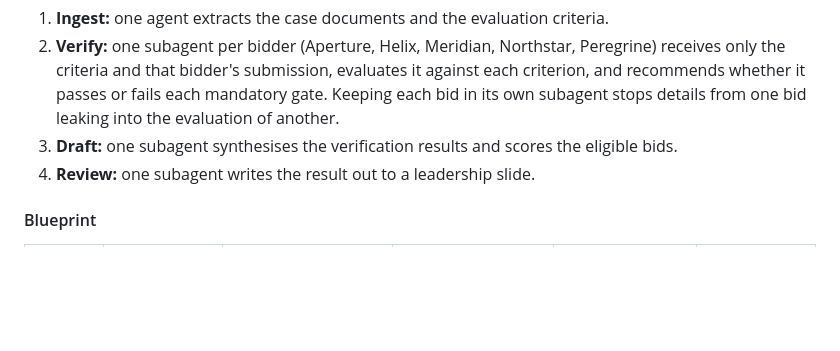
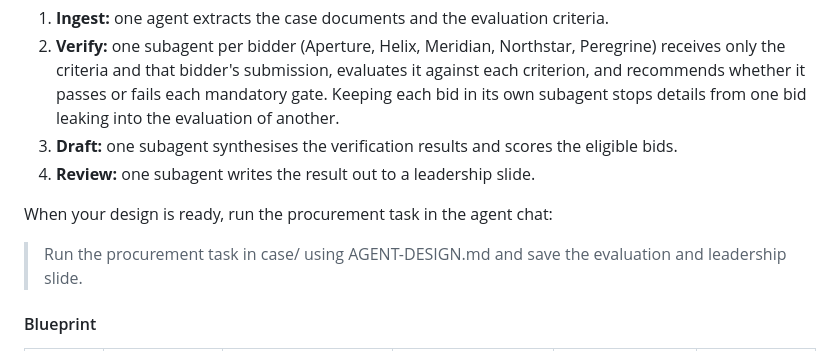
Before and after one commit to gauravmm/ai-for-lr, a Markdown page: README.md, the part around the change. Drawn GitHub-style; blank space fills up the shorter version.

Commit message:
Add procurement workflow starter design and run prompt

```diff
--- a/README.md
+++ b/README.md
@@ -57,6 +57,10 @@ The workflow is in four stages:
 3. **Draft:** one subagent synthesises the verification results and scores the eligible bids.
 4. **Review:** one subagent writes the result out to a leadership slide.
 
+When your design is ready, run the procurement task in the agent chat:
+
+> Run the procurement task in case/ using AGENT-DESIGN.md and save the evaluation and leadership slide.
+
 #### Blueprint
 
 | Stage | Allowed data and tools | Permitted action | Approval-required or prohibited action | Stop and escalation | Evidence log |
```
Also changed, not shown: AGENT-DESIGN.md (added, +20 -0 lines).
